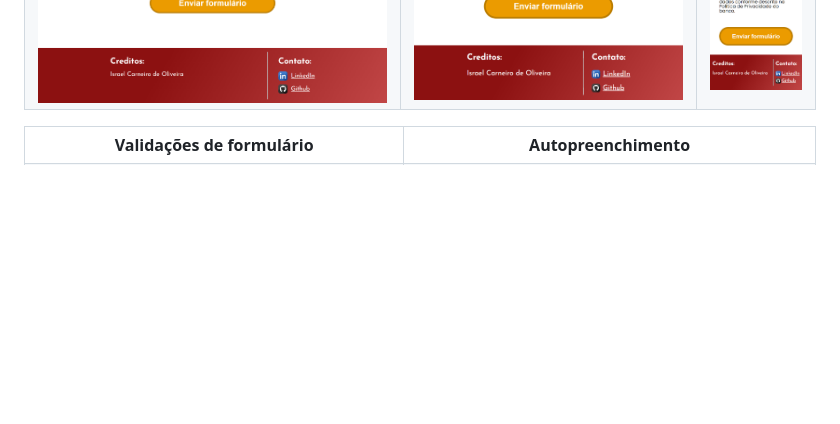
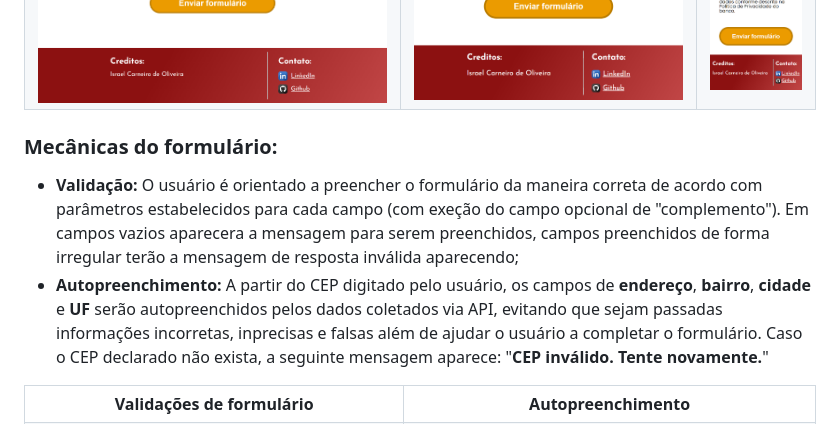
Before and after one commit to Israel-Carneiro/Formulario, a Markdown page: README.md, the part around the change. GitHub-like rendering; blank space fills up the shorter version.

Commit message:
Demonstração
Subtítulo para "Mecânicas do formulário" e explicações.

```diff
--- a/README.md
+++ b/README.md
@@ -19,6 +19,10 @@ Um modelo moderno e completo de formulário para o registro de dados pessoais de
     <td width="12%"><img src="./assets/Designes Responsivos/screencapture-mobile.png" rel="Layout mobile" /></td>
   </tr>
 </table>
+
+### Mecânicas do formulário:
+ - **Validação:** O usuário é orientado a preencher o formulário da maneira correta de acordo com parâmetros estabelecidos para cada campo (com exeção do campo opcional de "complemento"). Em campos vazios aparecera a mensagem para serem preenchidos, campos preenchidos de forma irregular terão a mensagem de resposta inválida aparecendo;
+ - **Autopreenchimento:** A partir do CEP digitado pelo usuário, os campos de **endereço**, **bairro**, **cidade** e **UF** serão autopreenchidos pelos dados coletados via API, evitando que sejam passadas informações incorretas, inprecisas e falsas além de ajudar o usuário a completar o formulário. Caso o CEP declarado não exista, a seguinte mensagem aparece: "**CEP inválido. Tente novamente.**"
 
 <table style="width: 100%; border: solid;" border="2px" cellspacing="0" cellpadding="1%">
   <tr>
```
